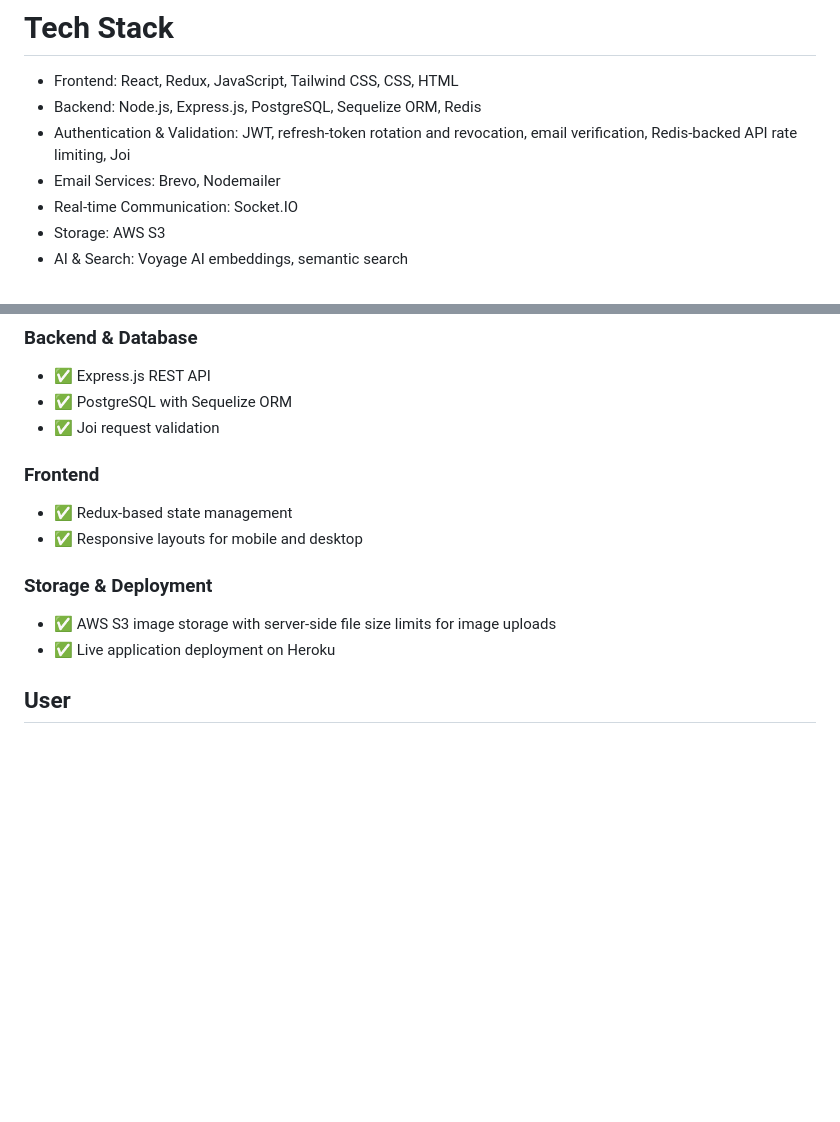
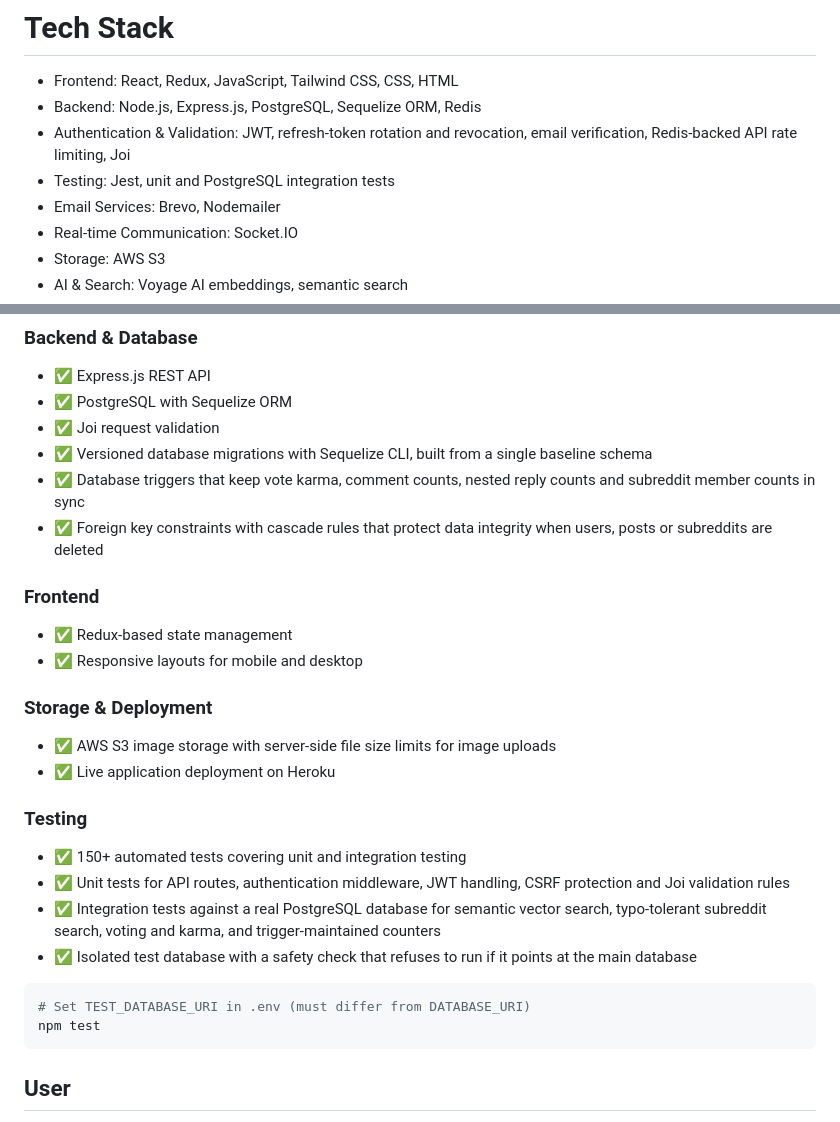
Before and after one commit to Anpes99/Reddit-Clone-Backend, a Markdown page: README.md, 2 parts joined by grey strips. Rendered like a GitHub page; blank space fills up the shorter version.

````diff
--- a/README.md
+++ b/README.md
@@ -8,6 +8,7 @@
  - Frontend: React, Redux, JavaScript, Tailwind CSS, CSS, HTML
  - Backend: Node.js, Express.js, PostgreSQL, Sequelize ORM, Redis
  - Authentication & Validation: JWT, refresh-token rotation and revocation, email verification, Redis-backed API rate limiting, Joi
+ - Testing: Jest, unit and PostgreSQL integration tests
  - Email Services: Brevo, Nodemailer
  - Real-time Communication: Socket.IO
  - Storage: AWS S3
@@ -32,6 +33,9 @@
 - ✅ Express.js REST API
 - ✅ PostgreSQL with Sequelize ORM
 - ✅ Joi request validation
+- ✅ Versioned database migrations with Sequelize CLI, built from a single baseline schema
+- ✅ Database triggers that keep vote karma, comment counts, nested reply counts and subreddit member counts in sync
+- ✅ Foreign key constraints with cascade rules that protect data integrity when users, posts or subreddits are deleted
 
 ### Frontend
 - ✅ Redux-based state management
@@ -41,7 +45,16 @@
 - ✅ AWS S3 image storage with server-side file size limits for image uploads
 - ✅ Live application deployment on Heroku
 
+### Testing
+- ✅ 150+ automated tests covering unit and integration testing
+- ✅ Unit tests for API routes, authentication middleware, JWT handling, CSRF protection and Joi validation rules
+- ✅ Integration tests against a real PostgreSQL database for semantic vector search, typo-tolerant subreddit search, voting and karma, and trigger-maintained counters
+- ✅ Isolated test database with a safety check that refuses to run if it points at the main database
 
+```bash
+# Set TEST_DATABASE_URI in .env (must differ from DATABASE_URI)
+npm test
+```
 
 
 
````
